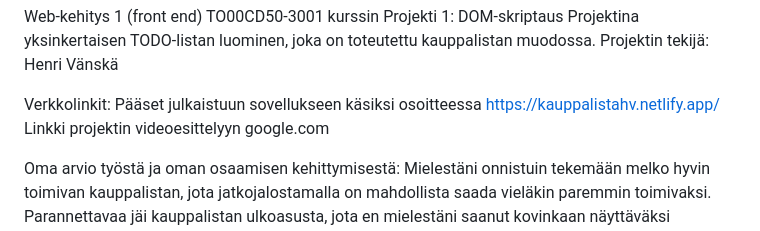
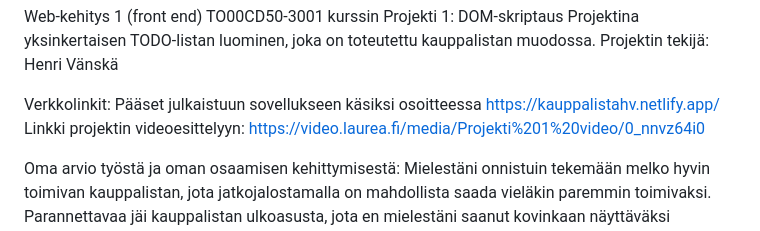
Before and after one commit to vanshenr/Projekti-1, a Markdown page: readme.md, the part around the change. GitHub-like rendering.

Commit message:
videolinkki

```diff
--- a/readme.md
+++ b/readme.md
@@ -3,7 +3,7 @@ Projektina yksinkertaisen TODO-listan luominen, joka on toteutettu kauppalistan
 
 Verkkolinkit:
 Pääset julkaistuun sovellukseen käsiksi osoitteessa https://kauppalistahv.netlify.app/
-Linkki projektin videoesittelyyn google.com
+Linkki projektin videoesittelyyn: https://video.laurea.fi/media/Projekti%201%20video/0_nnvz64i0
 
 Oma arvio työstä ja oman osaamisen kehittymisestä:
 Mielestäni onnistuin tekemään melko hyvin toimivan kauppalistan, jota jatkojalostamalla on mahdollista saada vieläkin paremmin toimivaksi.
```
